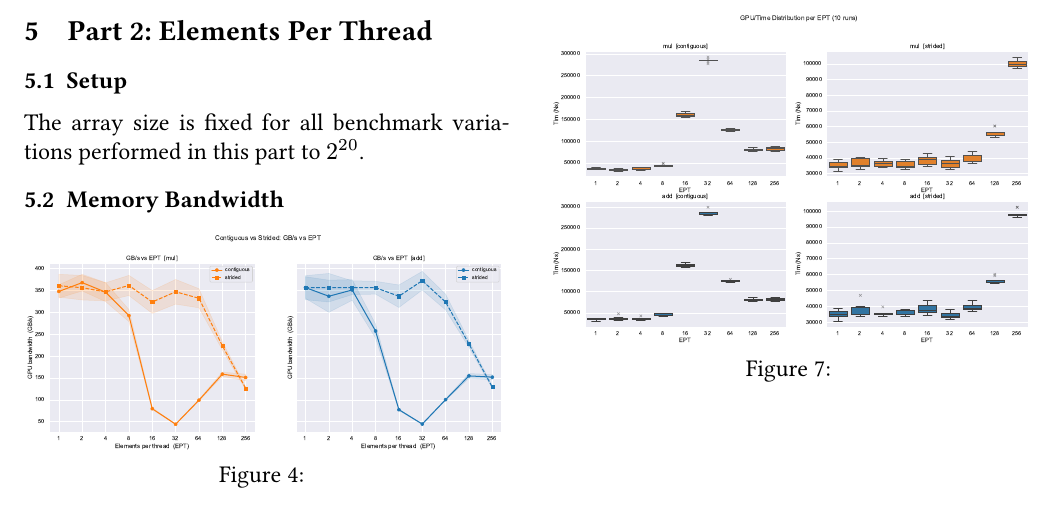
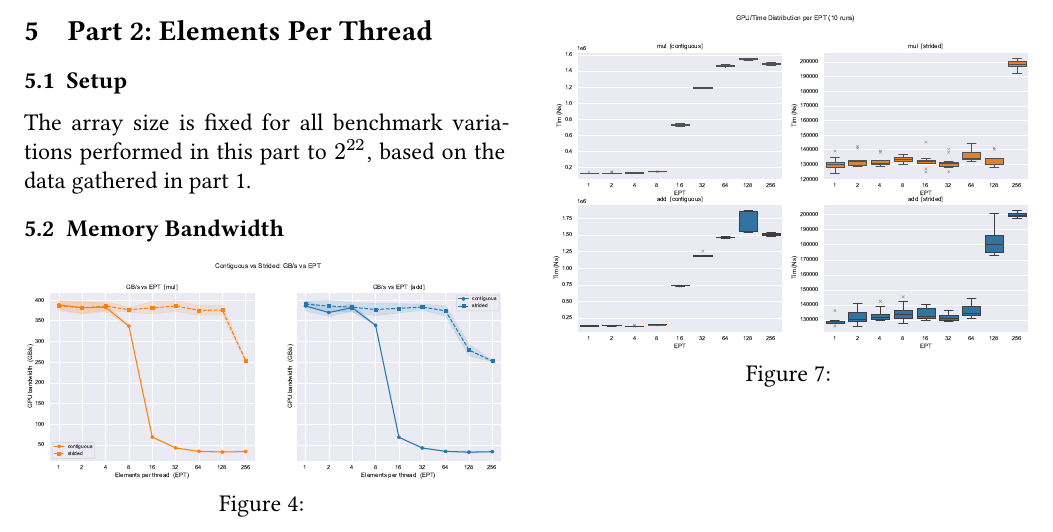
Before and after one commit to gaMingLT/2526-vub-s2-typst-env, a Typst document (30_GPUC/mini-project/main.typ): part of page 3 of 8, cut so that both start at the same text. The pictures show the PDF file 30_GPUC/mini-project/main.pdf that the author committed with the source.

Commit message:
Updated images
- Updated images after new benchmark data

```diff
--- a/30_GPUC/mini-project/main.typ
+++ b/30_GPUC/mini-project/main.typ
@@ -134,7 +134,8 @@ For each iteration of the combination of values to be measures, *15* runs where
 
 == Setup
 
-The array size is fixed for all benchmark variations performed in this part to $2^20$.
+// TODO: Update based on benchmarking results: $2^23$!
+The array size is fixed for all benchmark variations performed in this part to $2^22$, based on the data gathered in part 1.
 
 == Memory Bandwidth
 
```
Also changed, not shown: 30_GPUC/mini-project/images/part-1/desktop/part_1_bandwidth_percentage_vs_array_size.pdf (added), 30_GPUC/mini-project/images/part-1/desktop/part_1_compute_throughput_cov.pdf, 30_GPUC/mini-project/images/part-1/desktop/part_1_compute_throughput_vs_array_size.pdf, 30_GPUC/mini-project/images/part-1/desktop/part_1_memory_bandwidth_boxplot.pdf, 30_GPUC/mini-project/images/part-1/desktop/part_1_memory_bandwidth_cov.pdf, 30_GPUC/mini-project/images/part-1/desktop/part_1_memory_bandwidth_vs_array_size.pdf, 30_GPUC/mini-project/images/part-2/desktop/part_2_memory_bandwidth_ci.pdf, 30_GPUC/mini-project/images/part-2/desktop/part_2_memory_speedup_cont_vs_strided.pdf, 30_GPUC/mini-project/images/part-2/desktop/part_2_memory_vs_ept.pdf, 30_GPUC/mini-project/images/part-2/desktop/part_2_memory_vs_ept_cov.pdf, 30_GPUC/mini-project/images/part-2/desktop/part_2_time_ci.pdf, 30_GPUC/mini-project/images/part-2/desktop/part_2_time_vs_ept.pdf, 30_GPUC/mini-project/images/part-2/desktop/part_2_time_vs_ept_cov.pdf, 30_GPUC/mini-project/main.pdf, 1 more files.
